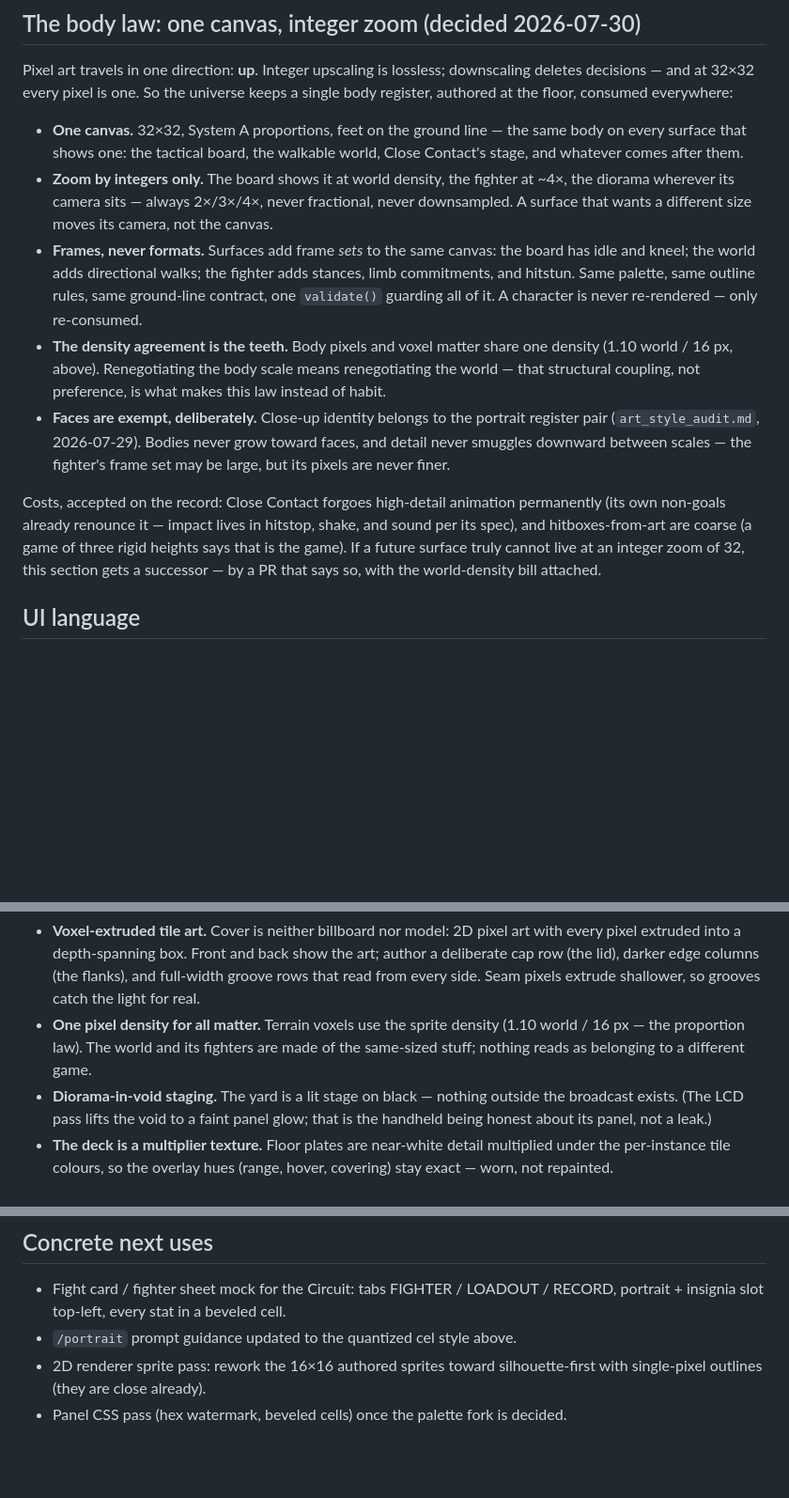
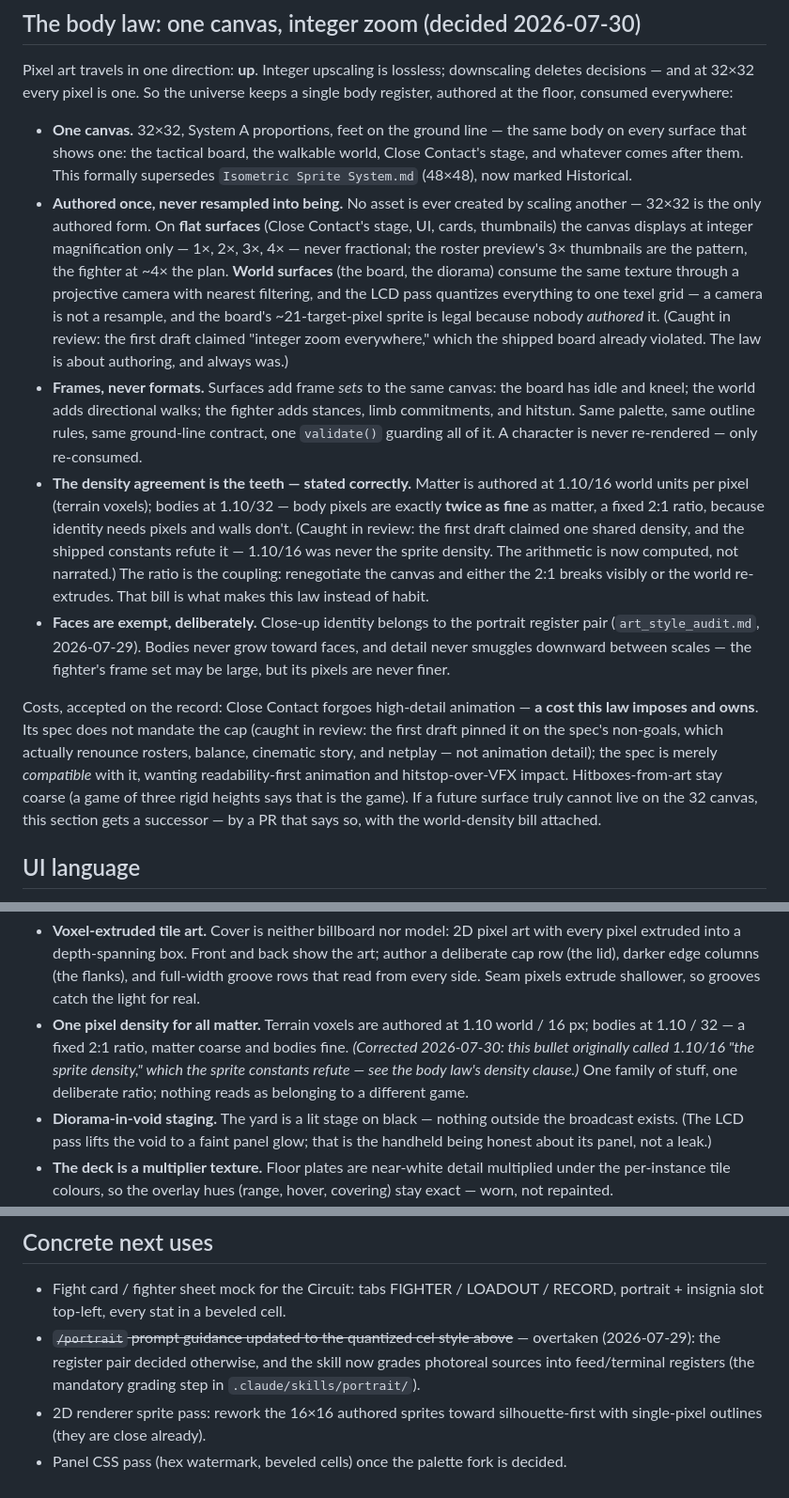
Before and after one commit to KvFxKaido/SENTINEL, a Markdown page: architecture/art_direction_gba_tactics.md, 3 parts joined by grey strips. Shown at 94% size. Drawn GitHub-style; blank space fills up the shorter version.

Commit message:
Address review: the law learns to compute its own arithmetic
Seven findings, all real — and three were this law failing the
repo's own "execute the claim" rule in a document about discipline:

1. The density claim was false. 1.10/16 is the TERRAIN density; bodies
   render 32px on a 1.10 plane = 1.10/32. The truth is a fixed 2:1
   ratio — matter coarse, bodies twice as fine, because identity needs
   pixels and walls don't. Corrected in the law AND at the error's
   origin (the World staging bullet that first called 1.10/16 "the
   sprite density"). Verified against the shipped constants this time.

2. "Integer zoom everywhere" was violated by the shipped board, whose
   projective camera lands the sprite at ~21 target pixels. The law is
   restated as what it actually is: an AUTHORING law. No asset is ever
   created by scaling another; flat surfaces display at integer
   magnification (1x and up); world surfaces consume through cameras
   with nearest filtering and the LCD quantizer — a camera is not a
   resample.

3. The animation cap was misattributed to the SCC spec, whose
   non-goals renounce rosters/balance/story/netplay — not animation
   detail. The cap is now owned as the body law's own tradeoff, with
   the spec noted as compatible, never mandating. Close Contact's
   CLAUDE.md fixed to match.

4. Isometric Sprite System.md — "Production-ready," 48x48, "32 is too
   small" — was a live contradicting authority. Now marked Historical,
   superseded by the System A audition and this law, with the
   reasoning preserved.

5. The stale "Concrete next uses" item still directing /portrait to
   quantized cel is struck — overtaken by the register pair and the
   shipped grading step.

6. 1x joined the legal magnifications.

Co-Authored-By: Claude Fable 5 <noreply@anthropic.com>
Claude-Session: https://claude.ai/code/session_0165iaw1cM89na3s5BSyMjRJ

```diff
--- a/architecture/art_direction_gba_tactics.md
+++ b/architecture/art_direction_gba_tactics.md
@@ -72,31 +72,49 @@ everywhere:
 - **One canvas.** 32×32, System A proportions, feet on the ground line —
   the same body on every surface that shows one: the tactical board, the
   walkable world, Close Contact's stage, and whatever comes after them.
-- **Zoom by integers only.** The board shows it at world density, the
-  fighter at ~4×, the diorama wherever its camera sits — always 2×/3×/4×,
-  never fractional, never downsampled. A surface that wants a different
-  size moves its camera, not the canvas.
+  This formally supersedes `Isometric Sprite System.md` (48×48), now
+  marked Historical.
+- **Authored once, never resampled into being.** No asset is ever
+  created by scaling another — 32×32 is the only authored form. On
+  **flat surfaces** (Close Contact's stage, UI, cards, thumbnails) the
+  canvas displays at integer magnification only — 1×, 2×, 3×, 4× —
+  never fractional; the roster preview's 3× thumbnails are the pattern,
+  the fighter at ~4× the plan. **World surfaces** (the board, the
+  diorama) consume the same texture through a projective camera with
+  nearest filtering, and the LCD pass quantizes everything to one texel
+  grid — a camera is not a resample, and the board's ~21-target-pixel
+  sprite is legal because nobody *authored* it. (Caught in review: the
+  first draft claimed "integer zoom everywhere," which the shipped
+  board already violated. The law is about authoring, and always was.)
 - **Frames, never formats.** Surfaces add frame *sets* to the same canvas:
   the board has idle and kneel; the world adds directional walks; the
   fighter adds stances, limb commitments, and hitstun. Same palette, same
   outline rules, same ground-line contract, one `validate()` guarding all
   of it. A character is never re-rendered — only re-consumed.
-- **The density agreement is the teeth.** Body pixels and voxel matter
-  share one density (1.10 world / 16 px, above). Renegotiating the body
-  scale means renegotiating the world — that structural coupling, not
-  preference, is what makes this law instead of habit.
+- **The density agreement is the teeth — stated correctly.** Matter is
+  authored at 1.10/16 world units per pixel (terrain voxels); bodies at
+  1.10/32 — body pixels are exactly **twice as fine** as matter, a fixed
+  2:1 ratio, because identity needs pixels and walls don't. (Caught in
+  review: the first draft claimed one shared density, and the shipped
+  constants refute it — 1.10/16 was never the sprite density. The
+  arithmetic is now computed, not narrated.) The ratio is the coupling:
+  renegotiate the canvas and either the 2:1 breaks visibly or the world
+  re-extrudes. That bill is what makes this law instead of habit.
 - **Faces are exempt, deliberately.** Close-up identity belongs to the
   portrait register pair (`art_style_audit.md`, 2026-07-29). Bodies never
   grow toward faces, and detail never smuggles downward between scales —
   the fighter's frame set may be large, but its pixels are never finer.
 
 Costs, accepted on the record: Close Contact forgoes high-detail
-animation permanently (its own non-goals already renounce it — impact
-lives in hitstop, shake, and sound per its spec), and hitboxes-from-art
-are coarse (a game of three rigid heights says that is the game). If a
-future surface truly cannot live at an integer zoom of 32, this section
-gets a successor — by a PR that says so, with the world-density bill
-attached.
+animation — **a cost this law imposes and owns**. Its spec does not
+mandate the cap (caught in review: the first draft pinned it on the
+spec's non-goals, which actually renounce rosters, balance, cinematic
+story, and netplay — not animation detail); the spec is merely
+*compatible* with it, wanting readability-first animation and
+hitstop-over-VFX impact. Hitboxes-from-art stay coarse (a game of three
+rigid heights says that is the game). If a future surface truly cannot
+live on the 32 canvas, this section gets a successor — by a PR that
+says so, with the world-density bill attached.
 
 ## UI language
 
@@ -183,10 +201,12 @@ shipped in `tactical3d/` the day it was decided:
   back show the art; author a deliberate cap row (the lid), darker edge
   columns (the flanks), and full-width groove rows that read from every
   side. Seam pixels extrude shallower, so grooves catch the light for real.
-- **One pixel density for all matter.** Terrain voxels use the sprite
-  density (1.10 world / 16 px — the proportion law). The world and its
-  fighters are made of the same-sized stuff; nothing reads as belonging to
-  a different game.
+- **One pixel density for all matter.** Terrain voxels are authored at
+  1.10 world / 16 px; bodies at 1.10 / 32 — a fixed 2:1 ratio, matter
+  coarse and bodies fine. *(Corrected 2026-07-30: this bullet originally
+  called 1.10/16 "the sprite density," which the sprite constants
+  refute — see the body law's density clause.)* One family of stuff, one
+  deliberate ratio; nothing reads as belonging to a different game.
 - **Diorama-in-void staging.** The yard is a lit stage on black — nothing
   outside the broadcast exists. (The LCD pass lifts the void to a faint
   panel glow; that is the handheld being honest about its panel, not a
@@ -220,7 +240,10 @@ respect. SRW J's structure wearing SENTINEL's color.
 
 - Fight card / fighter sheet mock for the Circuit: tabs FIGHTER / LOADOUT /
   RECORD, portrait + insignia slot top-left, every stat in a beveled cell.
-- `/portrait` prompt guidance updated to the quantized cel style above.
+- ~~`/portrait` prompt guidance updated to the quantized cel style
+  above~~ — overtaken (2026-07-29): the register pair decided otherwise,
+  and the skill now grades photoreal sources into feed/terminal
+  registers (the mandatory grading step in `.claude/skills/portrait/`).
 - 2D renderer sprite pass: rework the 16×16 authored sprites toward
   silhouette-first with single-pixel outlines (they are close already).
 - Panel CSS pass (hex watermark, beveled cells) once the palette fork is
```
Also changed, not shown: architecture/Isometric Sprite System.md (+9 -0 lines), prototypes/close-contact/CLAUDE.md (+4 -2 lines).
